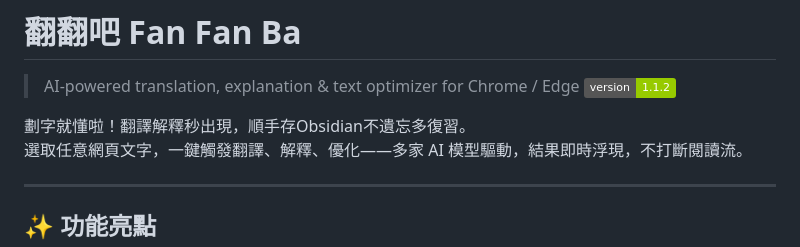
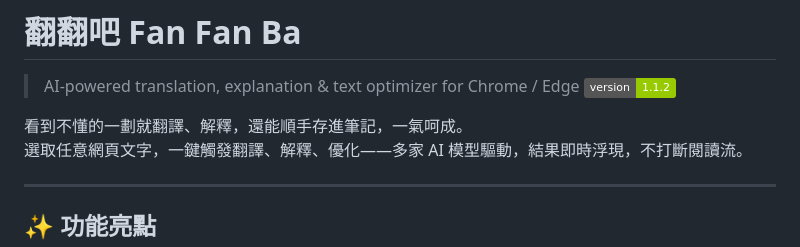
Before and after one commit to unomae/fan-fan-ba, a Markdown page: README.md, the part around the change. GitHub-like rendering; badges without logos.

```diff
--- a/README.md
+++ b/README.md
@@ -3,7 +3,7 @@
 > AI-powered translation, explanation & text optimizer for Chrome / Edge
 > ![version](https://img.shields.io/badge/version-1.1.2-green)
 
-劃字就懂啦！翻譯解釋秒出現，順手存Obsidian不遺忘多復習。
+看到不懂的一劃就翻譯、解釋，還能順手存進筆記，一氣呵成。
 選取任意網頁文字，一鍵觸發翻譯、解釋、優化——多家 AI 模型驅動，結果即時浮現，不打斷閱讀流。
 
 ---
```
